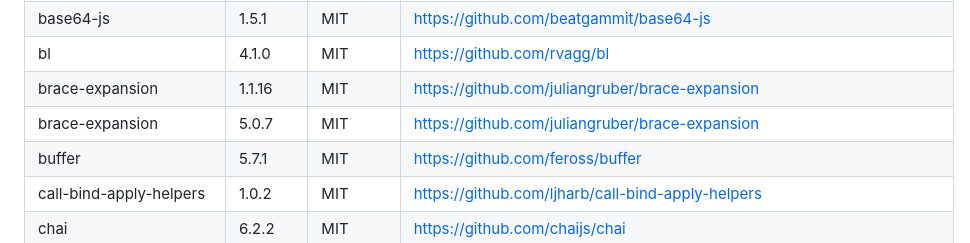
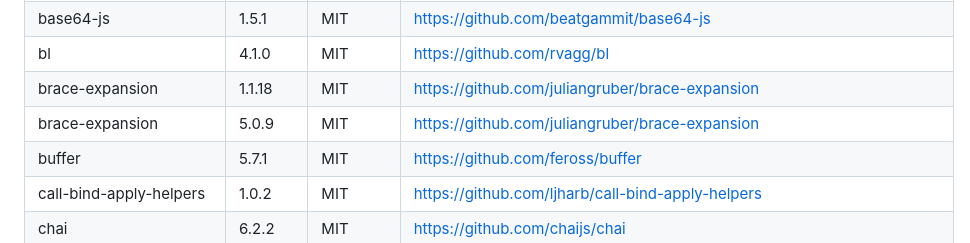
Before and after one commit to eddacraft/anvil, a Markdown page: ACKNOWLEDGEMENTS.md, the part around the change. Rendered like a GitHub page.

Commit message:
chore(release): update ACKNOWLEDGEMENTS.md for v0.9.2-beta

```diff
--- a/ACKNOWLEDGEMENTS.md
+++ b/ACKNOWLEDGEMENTS.md
@@ -1507,8 +1507,8 @@ section above; this block focuses on the build-time runtime surface.
 | balanced-match | 4.0.4 | MIT | https://github.com/juliangruber/balanced-match |
 | base64-js | 1.5.1 | MIT | https://github.com/beatgammit/base64-js |
 | bl | 4.1.0 | MIT | https://github.com/rvagg/bl |
-| brace-expansion | 1.1.16 | MIT | https://github.com/juliangruber/brace-expansion |
-| brace-expansion | 5.0.7 | MIT | https://github.com/juliangruber/brace-expansion |
+| brace-expansion | 1.1.18 | MIT | https://github.com/juliangruber/brace-expansion |
+| brace-expansion | 5.0.9 | MIT | https://github.com/juliangruber/brace-expansion |
 | buffer | 5.7.1 | MIT | https://github.com/feross/buffer |
 | call-bind-apply-helpers | 1.0.2 | MIT | https://github.com/ljharb/call-bind-apply-helpers |
 | chai | 6.2.2 | MIT | https://github.com/chaijs/chai |
```
